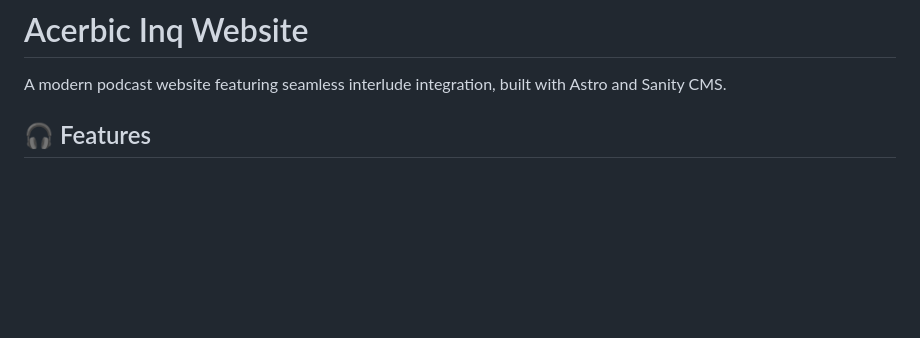
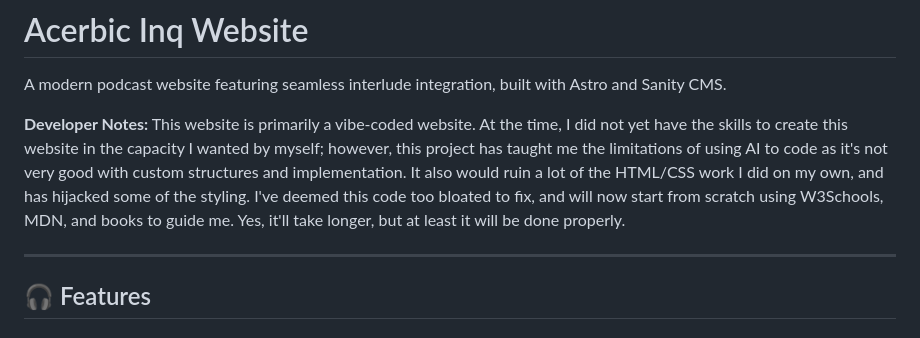
Before and after one commit to acerbicinq/Acerbic-Inq-Website, a Markdown page: README.md, the part around the change. Rendered like a GitHub page; blank space fills up the shorter version.

Commit message:
Update README with developer notes
Added developer notes about project limitations and future plans.

```diff
--- a/README.md
+++ b/README.md
@@ -1,6 +1,9 @@
 # Acerbic Inq Website
 
 A modern podcast website featuring seamless interlude integration, built with Astro and Sanity CMS.
+
+**Developer Notes:** This website is primarily a vibe-coded website. At the time, I did not yet have the skills to create this website in the capacity I wanted by myself; however, this project has taught me the limitations of using AI to code as it's not very good with custom structures and implementation. It also would ruin a lot of the HTML/CSS work I did on my own, and has hijacked some of the styling. I've deemed this code too bloated to fix, and will now start from scratch using W3Schools, MDN, and books to guide me. Yes, it'll take longer, but at least it will be done properly.
+___________________________________________________________
 
 ## 🎧 Features
 
```
